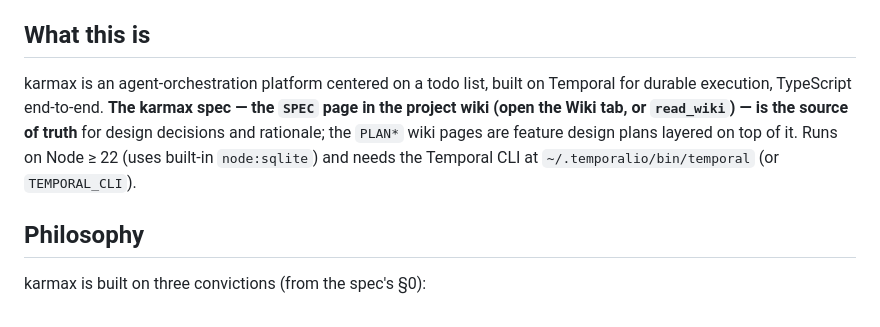
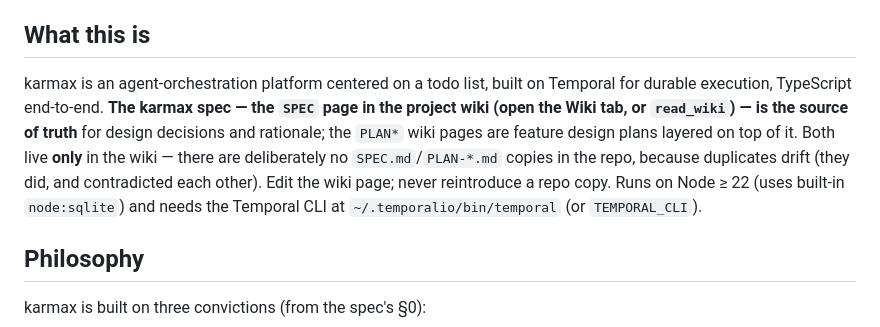
Before and after one commit to abhimanyupallavisudhir/karmax, a Markdown page: AGENTS.md, the part around the change. GitHub-like rendering.

Commit message:
Say plainly that the spec and plans live only in the wiki

```diff
--- a/AGENTS.md
+++ b/AGENTS.md
@@ -4,7 +4,7 @@ This file provides guidance to Claude Code (claude.ai/code) when working with co
 
 ## What this is
 
-karmax is an agent-orchestration platform centered on a todo list, built on Temporal for durable execution, TypeScript end-to-end. **The karmax spec — the `SPEC` page in the project wiki (open the Wiki tab, or `read_wiki`) — is the source of truth** for design decisions and rationale; the `PLAN*` wiki pages are feature design plans layered on top of it. Runs on Node ≥ 22 (uses built-in `node:sqlite`) and needs the Temporal CLI at `~/.temporalio/bin/temporal` (or `TEMPORAL_CLI`).
+karmax is an agent-orchestration platform centered on a todo list, built on Temporal for durable execution, TypeScript end-to-end. **The karmax spec — the `SPEC` page in the project wiki (open the Wiki tab, or `read_wiki`) — is the source of truth** for design decisions and rationale; the `PLAN*` wiki pages are feature design plans layered on top of it. Both live **only** in the wiki — there are deliberately no `SPEC.md`/`PLAN-*.md` copies in the repo, because duplicates drift (they did, and contradicted each other). Edit the wiki page; never reintroduce a repo copy. Runs on Node ≥ 22 (uses built-in `node:sqlite`) and needs the Temporal CLI at `~/.temporalio/bin/temporal` (or `TEMPORAL_CLI`).
 
 ## Philosophy
 
```
Also changed, not shown: CLAUDE.md (+1 -1 lines).
